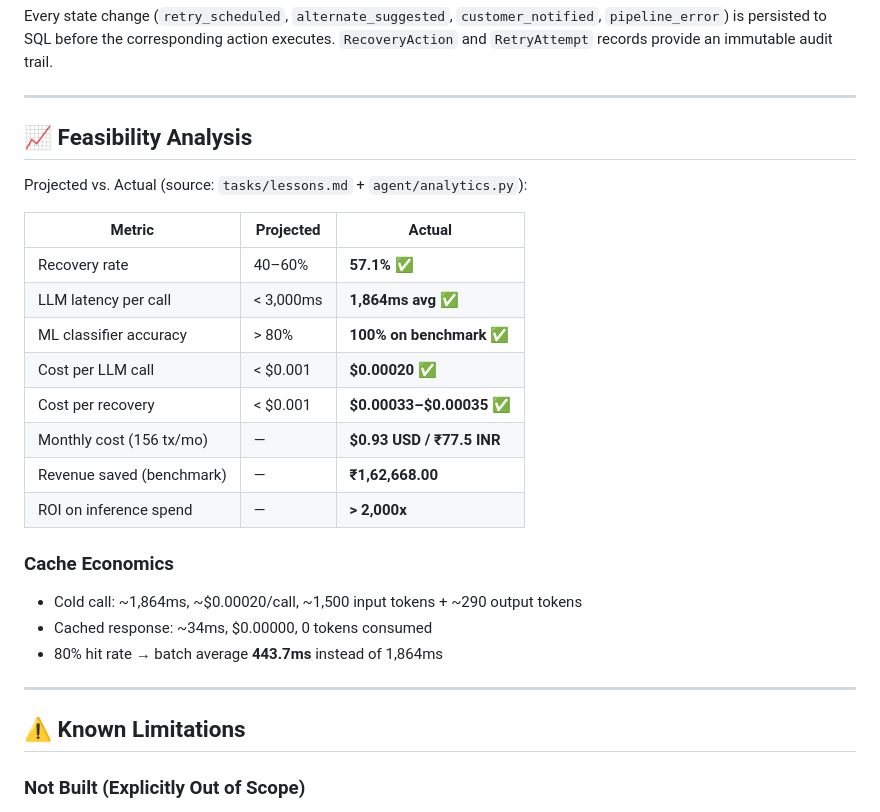
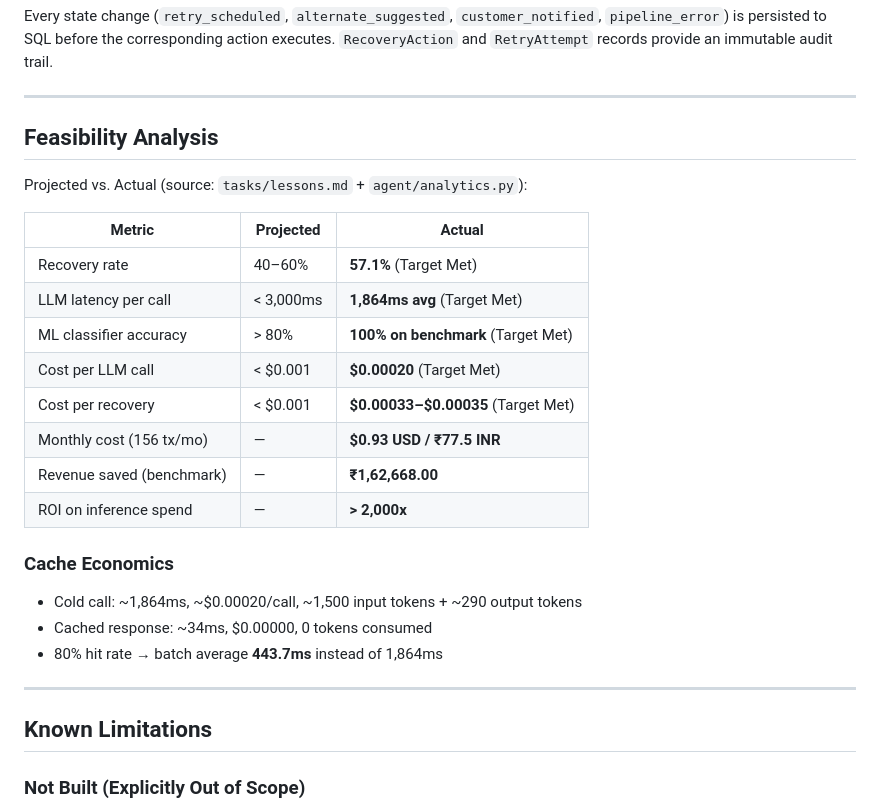
Before and after one commit to PendelaShrihan/AI-Revenue-Recovery-Agent-Raz-, a Markdown page: README.md, the part around one of its changes. Drawn GitHub-style.

```diff
--- a/README.md
+++ b/README.md
@@ -885,17 +885,17 @@ Every state change (`retry_scheduled`, `alternate_suggested`, `customer_notified
 
 ---
 
-## 📈 Feasibility Analysis
+## Feasibility Analysis
 
 Projected vs. Actual (source: `tasks/lessons.md` + `agent/analytics.py`):
 
 | Metric                    | Projected | Actual                    |
 | ------------------------- | --------- | ------------------------- |
-| Recovery rate             | 40–60%    | **57.1%** ✅              |
-| LLM latency per call      | < 3,000ms | **1,864ms avg** ✅        |
-| ML classifier accuracy    | > 80%     | **100% on benchmark** ✅  |
-| Cost per LLM call         | < $0.001  | **$0.00020** ✅           |
-| Cost per recovery         | < $0.001  | **$0.00033–$0.00035** ✅  |
+| Recovery rate             | 40–60%    | **57.1%** (Target Met)              |
+| LLM latency per call      | < 3,000ms | **1,864ms avg** (Target Met)        |
+| ML classifier accuracy    | > 80%     | **100% on benchmark** (Target Met)  |
+| Cost per LLM call         | < $0.001  | **$0.00020** (Target Met)     |
+| Cost per recovery         | < $0.001  | **$0.00033–$0.00035** (Target Met) |
 | Monthly cost (156 tx/mo)  | —         | **$0.93 USD / ₹77.5 INR** |
 | Revenue saved (benchmark) | —         | **₹1,62,668.00**          |
 | ROI on inference spend    | —         | **> 2,000x**              |
@@ -908,7 +908,7 @@ Projected vs. Actual (source: `tasks/lessons.md` + `agent/analytics.py`):
 
 ---
 
-## ⚠️ Known Limitations
+## Known Limitations
 
 ### Not Built (Explicitly Out of Scope)
 
```
Also changed, not shown: other parts of README.md (+48 -48 lines).
